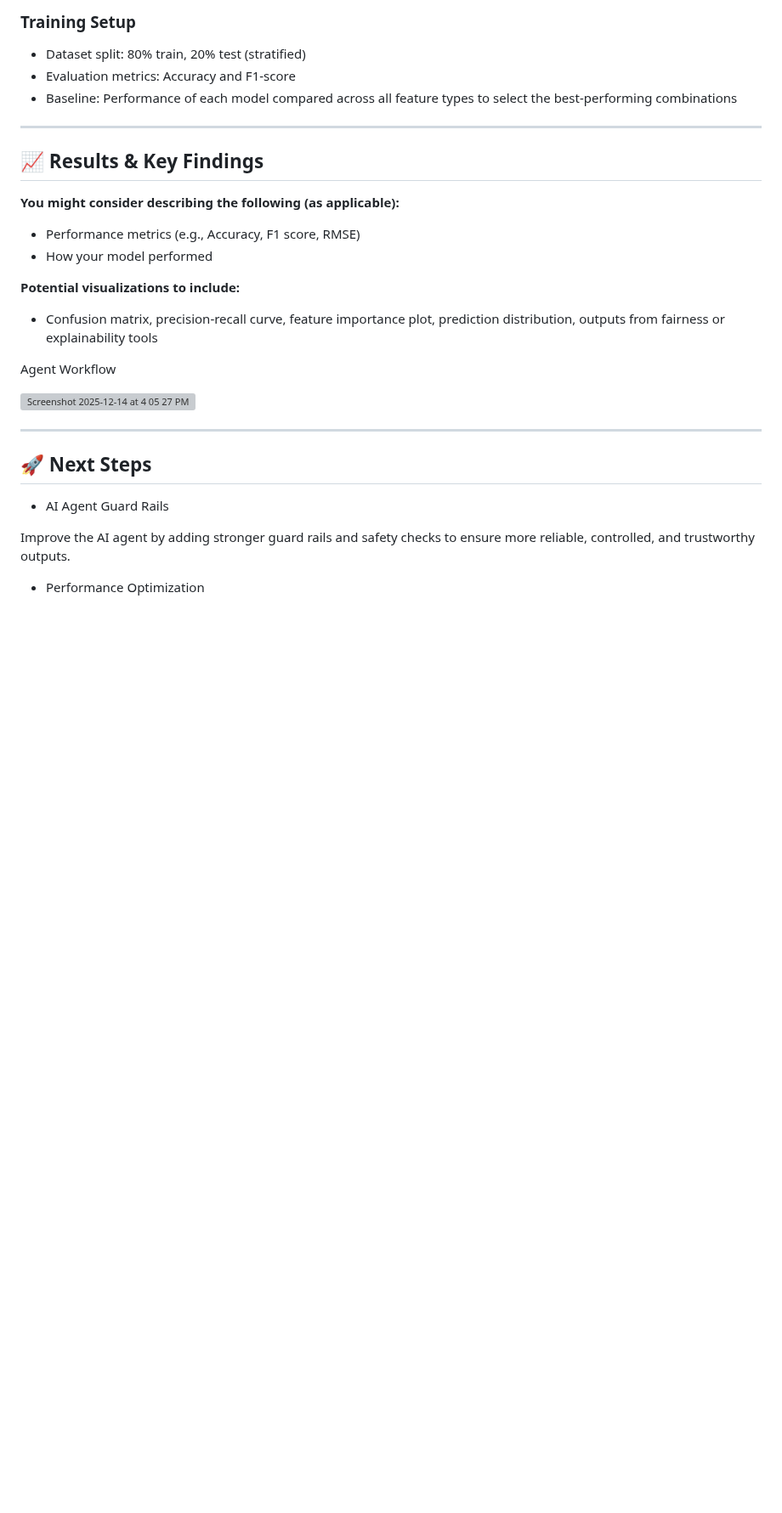
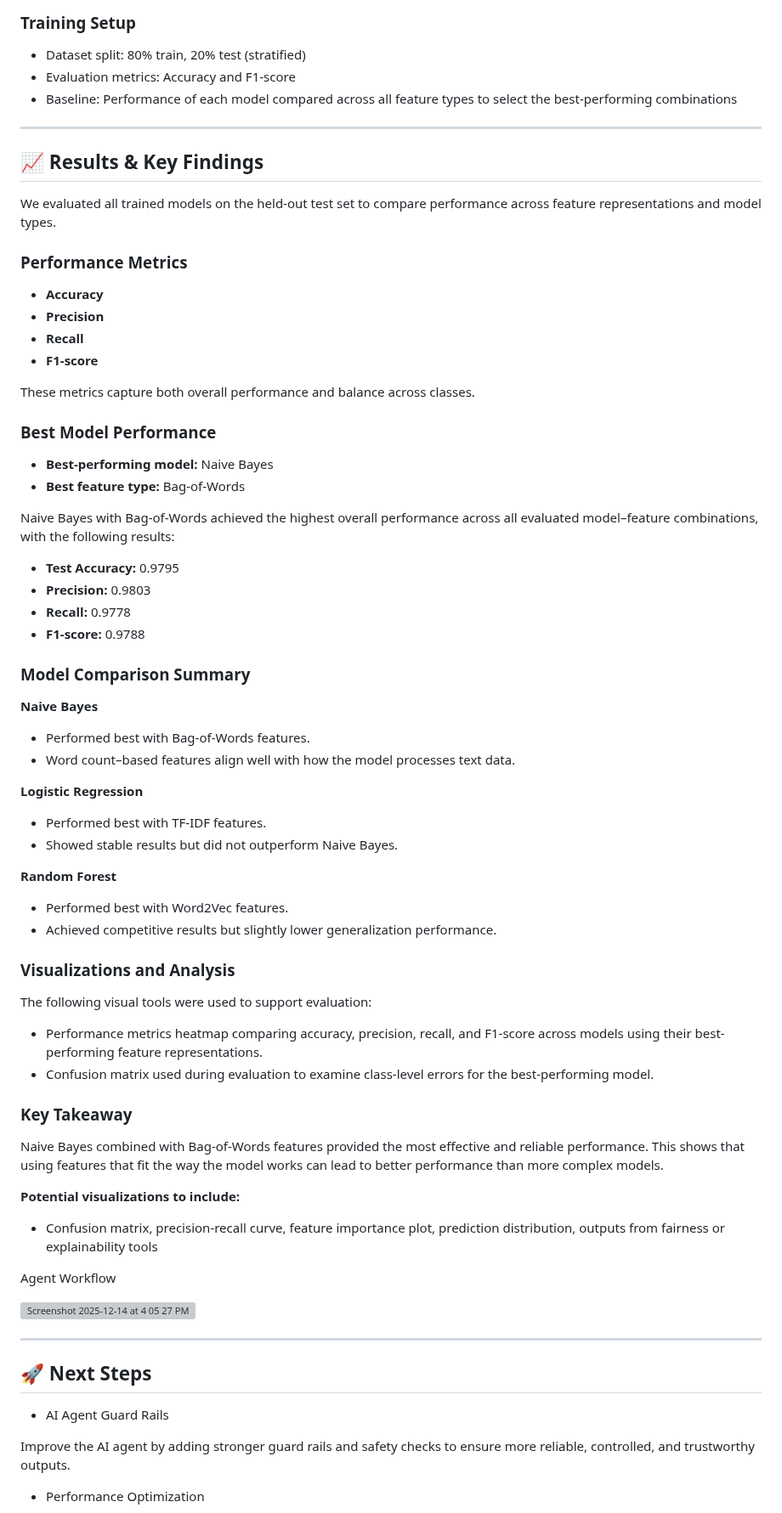
Before and after one commit to BTTAI-News-AI-Agent/News-AI-Agent, a Markdown page: README.md, the part around the change. Shown at 85% size. Drawn GitHub-style; blank space fills up the shorter version; grey boxes are pictures that could not be loaded.

```diff
--- a/README.md
+++ b/README.md
@@ -168,10 +168,51 @@ For each of the six feature types, we split the labeled training dataset into tr
 
 ## 📈 **Results & Key Findings**
 
-**You might consider describing the following (as applicable):**
+We evaluated all trained models on the held-out test set to compare performance across feature representations and model types.
 
-* Performance metrics (e.g., Accuracy, F1 score, RMSE)
-* How your model performed
+### Performance Metrics
+- **Accuracy**
+- **Precision**
+- **Recall**
+- **F1-score**
+
+These metrics capture both overall performance and balance across classes.
+
+### Best Model Performance
+
+- **Best-performing model:** Naive Bayes
+- **Best feature type:** Bag-of-Words
+
+Naive Bayes with Bag-of-Words achieved the highest overall performance across all evaluated model–feature combinations, with the following results:
+- **Test Accuracy:** 0.9795
+- **Precision:** 0.9803
+- **Recall:** 0.9778
+- **F1-score:** 0.9788
+
+### Model Comparison Summary
+
+**Naive Bayes**
+- Performed best with Bag-of-Words features.
+- Word count–based features align well with how the model processes text data.
+
+**Logistic Regression**
+- Performed best with TF-IDF features.
+- Showed stable results but did not outperform Naive Bayes.
+
+**Random Forest**
+- Performed best with Word2Vec features.
+- Achieved competitive results but slightly lower generalization performance.
+
+### Visualizations and Analysis
+
+The following visual tools were used to support evaluation:
+- Performance metrics heatmap comparing accuracy, precision, recall, and F1-score across models using their best-performing feature representations.
+- Confusion matrix used during evaluation to examine class-level errors for the best-performing model.
+
+### Key Takeaway
+
+Naive Bayes combined with Bag-of-Words features provided the most effective and reliable performance. This shows that using features that fit the way the model works can lead to better performance than more complex models.
+
 
 
 
```
